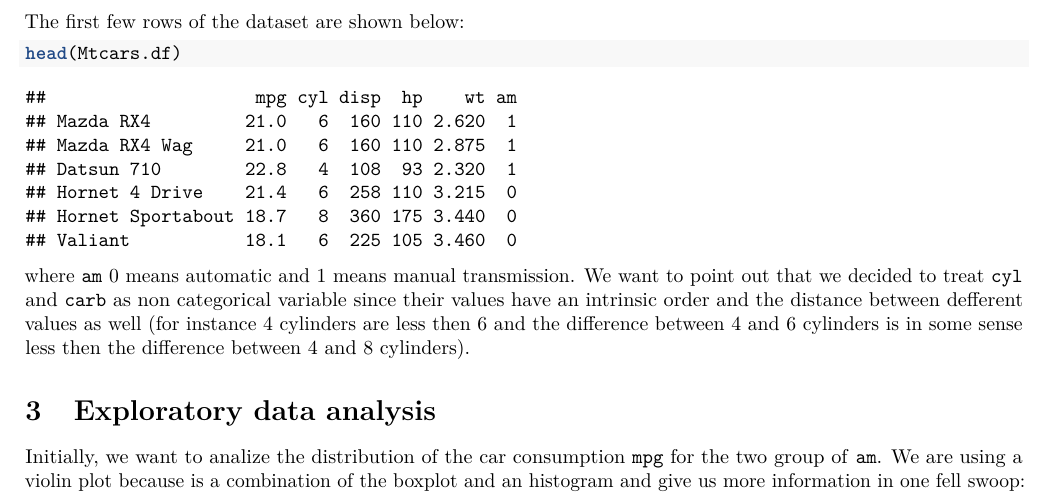
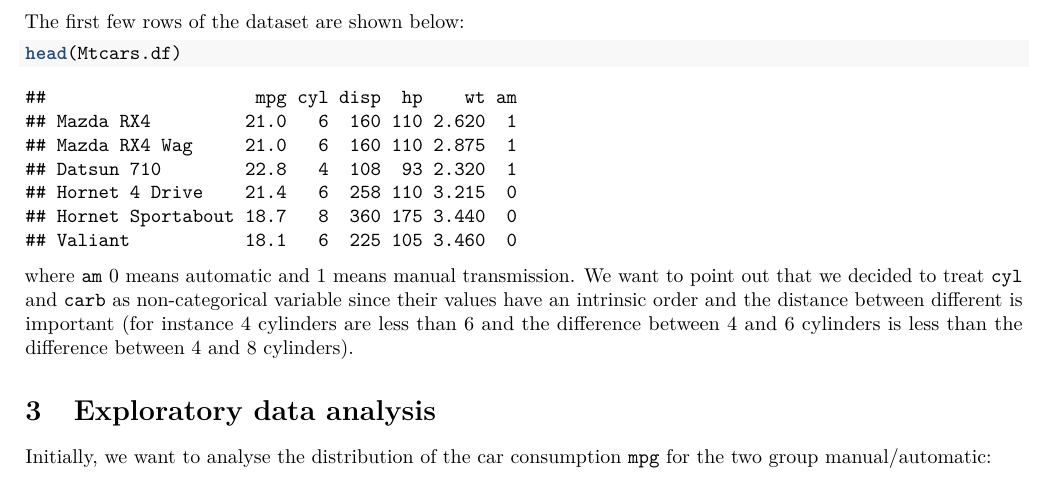
Before and after one commit to stefano9o/linear-regression-assignment, an R Markdown document (report.Rmd): part of page 1 of 4, cut so that both start at the same text. Rendered offline with R 4.5, knitr and Pandoc, then LaTeX, with nearby package versions.

Commit message:
Data overview: English

````diff
--- a/report.Rmd
+++ b/report.Rmd
@@ -64,11 +64,11 @@ The first few rows of the dataset are shown below:
 head(Mtcars.df)
 ```
 
-where `am` 0 means automatic and 1 means manual transmission. We want to point out that we decided to treat `cyl` and `carb` as non categorical variable since their values have an intrinsic order and the distance between defferent values as well (for instance 4 cylinders are less then 6 and the difference between 4 and 6 cylinders is in some sense less then the difference between 4 and 8 cylinders).
+where `am` 0 means automatic and 1 means manual transmission. We want to point out that we decided to treat `cyl` and `carb` as non-categorical variable since their values have an intrinsic order and the distance between different is important (for instance 4 cylinders are less than 6 and the difference between 4 and 6 cylinders is less than the difference between 4 and 8 cylinders).
 
 # Exploratory data analysis
 
-Initially, we want to analize the distribution of the car consumption `mpg` for the two group of `am`. We are using a violin plot because is a combination of the boxplot and an histogram and give us more information in one fell swoop:
+Initially, we want to analyse the distribution of the car consumption `mpg` for the two group manual/automatic:
 
 ```{r echo=FALSE}
 library(ggplot2)
````
